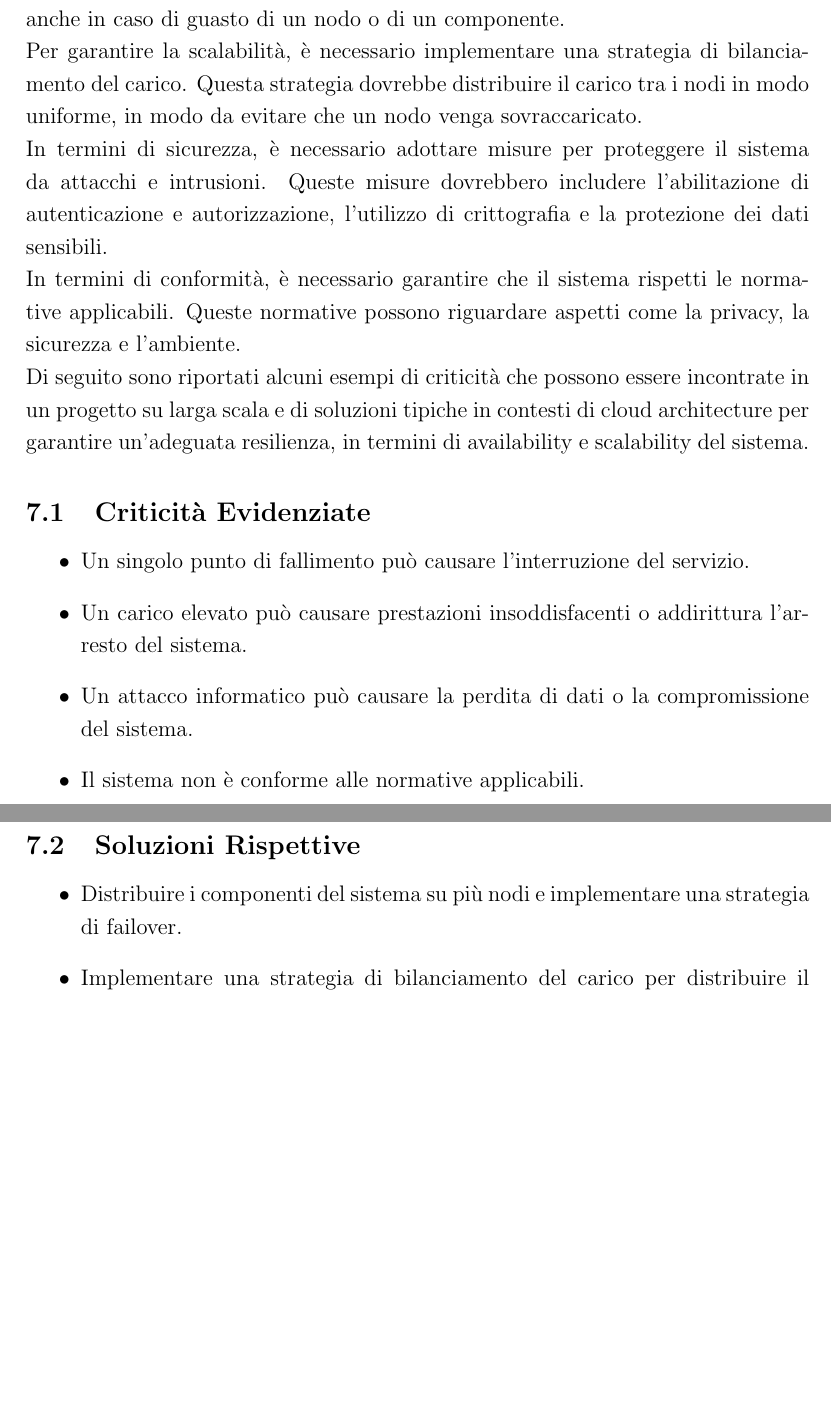
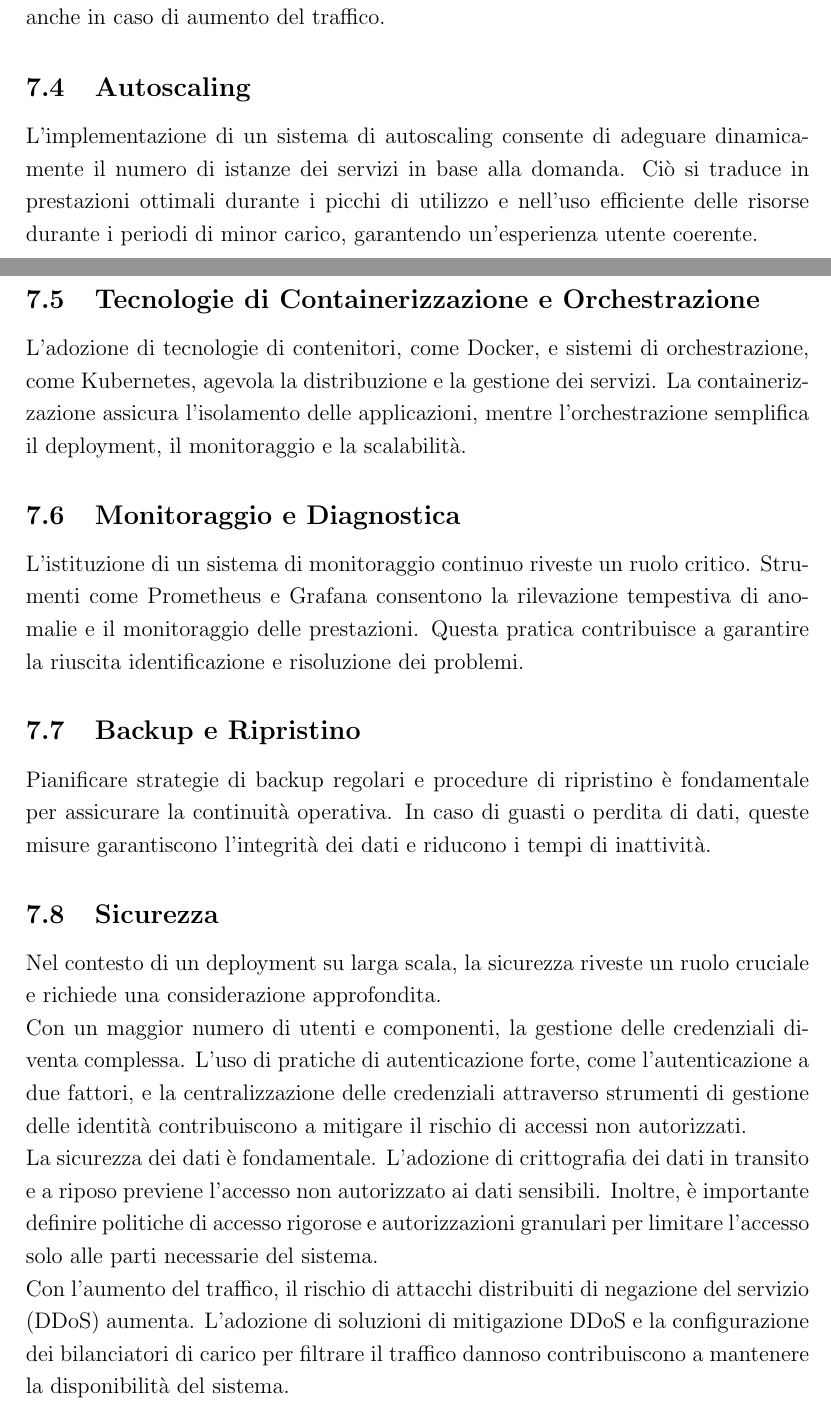
Before and after one commit to FilippoVissani/CityTwin-report, a LaTeX document (smart-city/report.tex): two parts of pages 44 and 45 of 50 before the commit and two parts of pages 44 and 45 of 51 after it, joined at a grey line, cut so that both start at the same text, the shorter picture padded with empty space. Compiled offline with pdfLaTeX.

Commit message:
docs: improve "Analisi di deployment su larga scala"

```diff
--- a/smart-city/report.tex
+++ b/smart-city/report.tex
@@ -769,31 +765,41 @@ Nel caso di un progetto su larga scala, è necessario adottare un'architettura e
 
-Per garantire un'adeguata disponibilità, è necessario implementare una strategia di failover. Questa strategia dovrebbe consentire di mantenere attivo il sistema anche in caso di guasto di un nodo o di un componente.
+Nel passaggio a una scala maggiore, l'adozione di un'architettura a microservizi emerge come una soluzione pragmatica. Questo approccio suddivide il sistema in componenti modulari indipendenti, semplificando la gestione e il deployment. Ogni microservizio può essere scalato separatamente in base alle esigenze di carico, migliorando l'efficienza e la manutenibilità complessiva.
 
-Per garantire la scalabilità, è necessario implementare una strategia di bilanciamento del carico. Questa strategia dovrebbe distribuire il carico tra i nodi in modo uniforme, in modo da evitare che un nodo venga sovraccaricato.
+\subsection{Infrastruttura Cloud}
 
-In termini di sicurezza, è necessario adottare misure per proteggere il sistema da attacchi e intrusioni. Queste misure dovrebbero includere l'abilitazione di autenticazione e autorizzazione, l'utilizzo di crittografia e la protezione dei dati sensibili.
+L'utilizzo di una piattaforma cloud costituisce un aspetto chiave per garantire la flessibilità e la scalabilità necessarie. I servizi cloud, come AWS, Azure e GCP, offrono meccanismi automatici di scalabilità delle risorse in risposta al carico di lavoro. Questo non solo migliora la resilienza, ma permette anche una gestione efficiente delle risorse.
 
-In termini di conformità, è necessario garantire che il sistema rispetti le normative applicabili. Queste normative possono riguardare aspetti come la privacy, la sicurezza e l'ambiente.
+\subsection{Bilanciamento del Carico}
 
-Di seguito sono riportati alcuni esempi di criticità che possono essere incontrate in un progetto su larga scala e di soluzioni tipiche in contesti di cloud architecture per garantire un'adeguata resilienza, in termini di availability e scalability del sistema.
+L'impiego di bilanciatori di carico risulta essenziale per distribuire uniformemente il traffico tra diverse istanze dei servizi. Questa pratica evita sovraccarichi e previene il single point of failure, garantendo la disponibilità continua del sistema anche in caso di aumento del traffico.
 
-\subsection{Criticità Evidenziate}
+\subsection{Autoscaling}
 
-\begin{itemize}
-    \item Un singolo punto di fallimento può causare l'interruzione del servizio.
-    \item Un carico elevato può causare prestazioni insoddisfacenti o addirittura l'arresto del sistema.
-    \item Un attacco informatico può causare la perdita di dati o la compromissione del sistema.
-    \item Il sistema non è conforme alle normative applicabili.
-\end{itemize}
+L'implementazione di un sistema di autoscaling consente di adeguare dinamicamente il numero di istanze dei servizi in base alla domanda. Ciò si traduce in prestazioni ottimali durante i picchi di utilizzo e nell'uso efficiente delle risorse durante i periodi di minor carico, garantendo un'esperienza utente coerente.
 
-\subsection{Soluzioni Rispettive}
+\subsection{Tecnologie di Containerizzazione e Orchestrazione}
 
-\begin{itemize}
-    \item Distribuire i componenti del sistema su più nodi e implementare una strategia di failover.
-    \item Implementare una strategia di bilanciamento del carico per distribuire il carico su più nodi.
-    \item Abilitare autenticazione e autorizzazione, utilizzare crittografia e proteggere i dati sensibili.
-    \item Garantire che il sistema rispetti le normative applicabili.
-\end{itemize}
+L'adozione di tecnologie di contenitori, come Docker, e sistemi di orchestrazione, come Kubernetes, agevola la distribuzione e la gestione dei servizi. La containerizzazione assicura l'isolamento delle applicazioni, mentre l'orchestrazione semplifica il deployment, il monitoraggio e la scalabilità.
+
+\subsection{Monitoraggio e Diagnostica}
+
+L'istituzione di un sistema di monitoraggio continuo riveste un ruolo critico. Strumenti come Prometheus e Grafana consentono la rilevazione tempestiva di anomalie e il monitoraggio delle prestazioni. Questa pratica contribuisce a garantire la riuscita identificazione e risoluzione dei problemi.
+
+\subsection{Backup e Ripristino}
+
+Pianificare strategie di backup regolari e procedure di ripristino è fondamentale per assicurare la continuità operativa. In caso di guasti o perdita di dati, queste misure garantiscono l'integrità dei dati e riducono i tempi di inattività.
+
+\subsection{Sicurezza}
+
+Nel contesto di un deployment su larga scala, la sicurezza riveste un ruolo cruciale e richiede una considerazione approfondita.
+
+Con un maggior numero di utenti e componenti, la gestione delle credenziali diventa complessa. L'uso di pratiche di autenticazione forte, come l'autenticazione a due fattori, e la centralizzazione delle credenziali attraverso strumenti di gestione delle identità contribuiscono a mitigare il rischio di accessi non autorizzati.
+
+La sicurezza dei dati è fondamentale. L'adozione di crittografia dei dati in transito e a riposo previene l'accesso non autorizzato ai dati sensibili. Inoltre, è importante definire politiche di accesso rigorose e autorizzazioni granulari per limitare l'accesso solo alle parti necessarie del sistema.
+
+Con l'aumento del traffico, il rischio di attacchi distribuiti di negazione del servizio (DDoS) aumenta. L'adozione di soluzioni di mitigazione DDoS e la configurazione dei bilanciatori di carico per filtrare il traffico dannoso contribuiscono a mantenere la disponibilità del sistema.
+
+Eseguire test di penetrazione regolari può rivelare potenziali vulnerabilità che potrebbero essere sfruttate dagli attaccanti. Questi test simulano attacchi reali per identificare punti deboli nel sistema.
 
 \newpage
 
```
Also changed, not shown: smart-city/report.tex (10 more changed lines).
